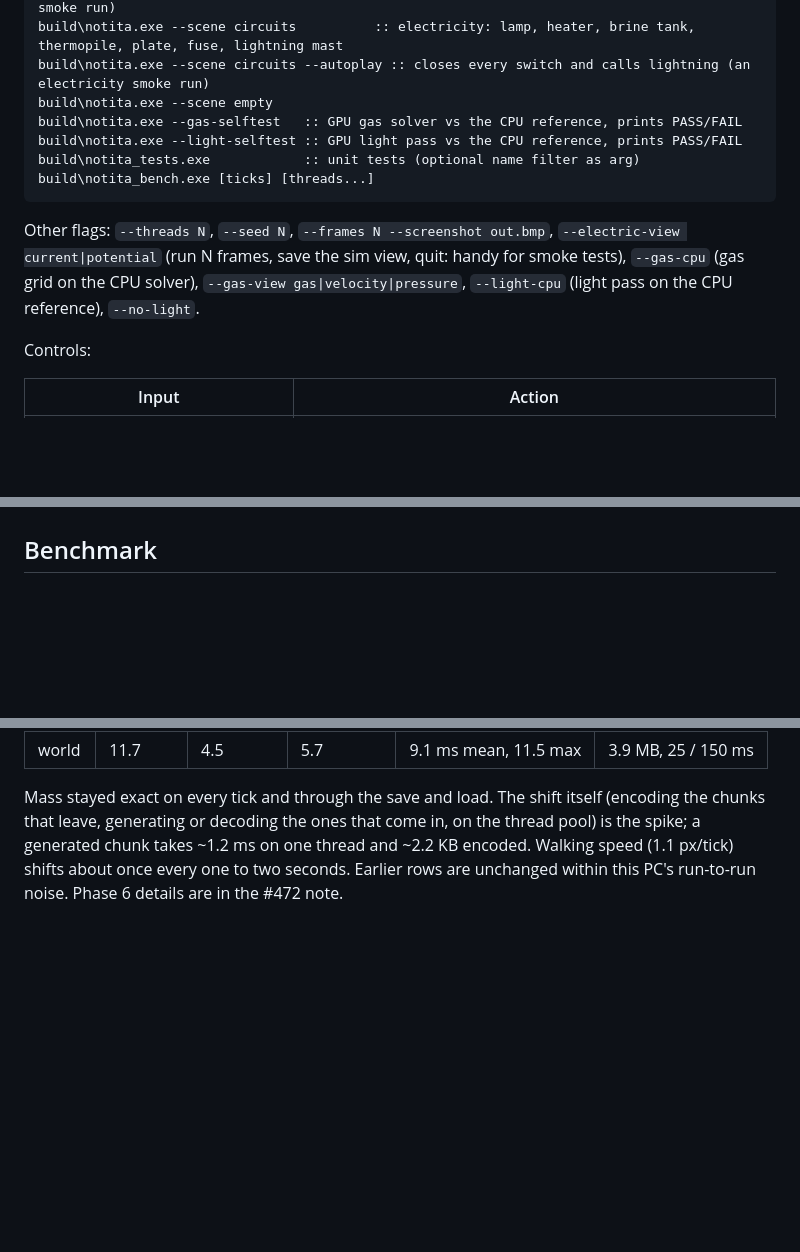
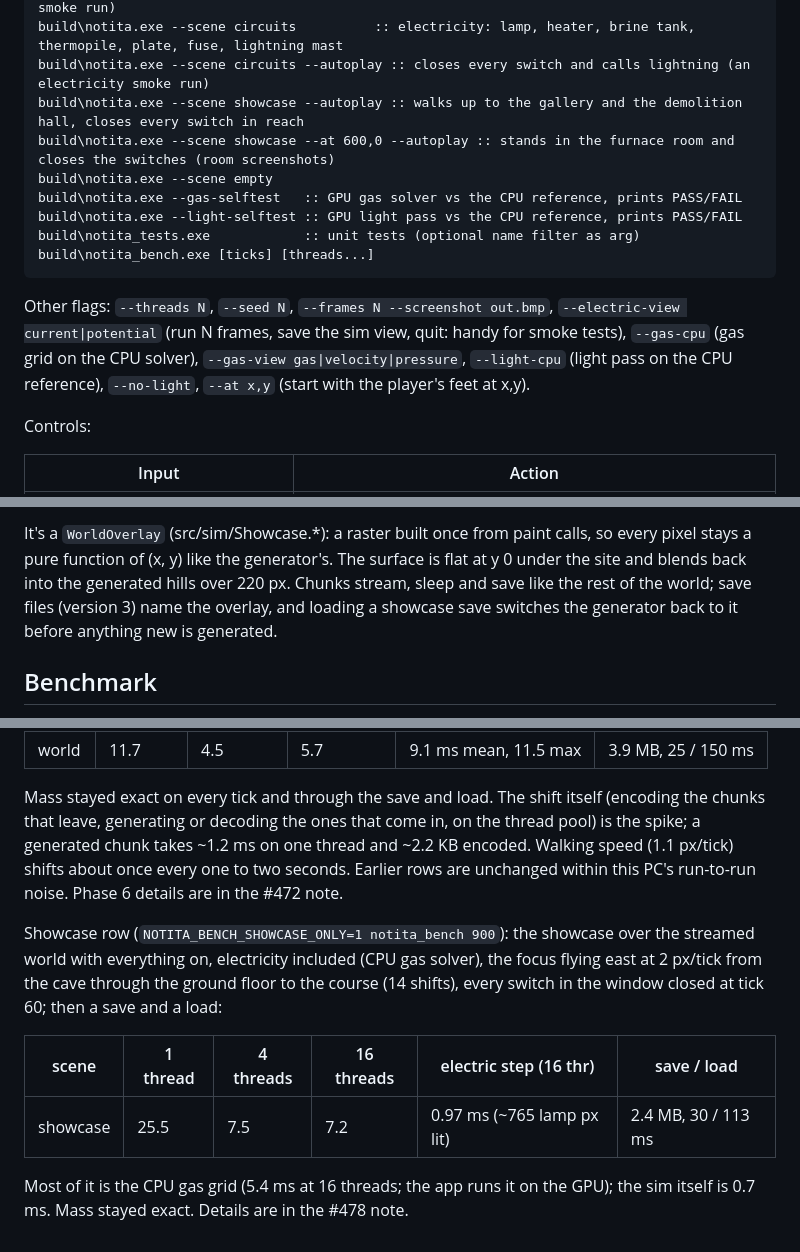
Before and after one commit to jhalek90/notita, a Markdown page: README.md, 3 parts joined by grey strips. Drawn GitHub-style; blank space fills up the shorter version.

```diff
--- a/README.md
+++ b/README.md
@@ -63,6 +64,8 @@ build\notita.exe --load notita_world.sav   :: open a saved world (F8 saves, F9 l
 build\notita.exe --scene world --autoplay  :: the player walks east digging (a streaming smoke run)
 build\notita.exe --scene circuits          :: electricity: lamp, heater, brine tank, thermopile, plate, fuse, lightning mast
 build\notita.exe --scene circuits --autoplay :: closes every switch and calls lightning (an electricity smoke run)
+build\notita.exe --scene showcase --autoplay :: walks up to the gallery and the demolition hall, closes every switch in reach
+build\notita.exe --scene showcase --at 600,0 --autoplay :: stands in the furnace room and closes the switches (room screenshots)
 build\notita.exe --scene empty
 build\notita.exe --gas-selftest   :: GPU gas solver vs the CPU reference, prints PASS/FAIL
 build\notita.exe --light-selftest :: GPU light pass vs the CPU reference, prints PASS/FAIL
@@ -73,7 +76,8 @@ build\notita_bench.exe [ticks] [threads...]
 Other flags: `--threads N`, `--seed N`, `--frames N --screenshot out.bmp`, `--electric-view current|potential`
 (run N frames, save the sim view, quit: handy for smoke tests),
 `--gas-cpu` (gas grid on the CPU solver), `--gas-view gas|velocity|pressure`,
-`--light-cpu` (light pass on the CPU reference), `--no-light`.
+`--light-cpu` (light pass on the CPU reference), `--no-light`, `--at x,y` (start with the
+player's feet at x,y).
 
 Controls:
 
@@ -454,3 +509,10 @@ format version 2; version 1 saves still load).
+It's a `WorldOverlay` (src/sim/Showcase.*): a raster built once from paint
+calls, so every pixel stays a pure function of (x, y) like the generator's. The
+surface is flat at y 0 under the site and blends back into the generated hills
+over 220 px. Chunks stream, sleep and save like the rest of the world; save
+files (version 3) name the overlay, and loading a showcase save switches the
+generator back to it before anything new is generated.
+
 ## Benchmark
 
 `notita_bench` runs a 640x384 world (10x6 chunks) where ~70% of all pixels are
@@ -547,3 +609,16 @@ come in, on the thread pool) is the spike; a generated chunk takes ~1.2 ms on
 one thread and ~2.2 KB encoded. Walking speed (1.1 px/tick) shifts about
 once every one to two seconds. Earlier rows are unchanged within this PC's
 run-to-run noise. Phase 6 details are in the #472 note.
+
+Showcase row (`NOTITA_BENCH_SHOWCASE_ONLY=1 notita_bench 900`): the
+showcase over the streamed world with everything on, electricity included
+(CPU gas solver), the focus flying east at 2 px/tick from the cave through the
+ground floor to the course (14 shifts), every switch in the window closed at
+tick 60; then a save and a load:
+
+| scene | 1 thread | 4 threads | 16 threads | electric step (16 thr) | save / load |
+| --- | --- | --- | --- | --- | --- |
+| showcase | 25.5 | 7.5 | 7.2 | 0.97 ms (~765 lamp px lit) | 2.4 MB, 30 / 113 ms |
+
+Most of it is the CPU gas grid (5.4 ms at 16 threads; the app runs it on the
+GPU); the sim itself is 0.7 ms. Mass stayed exact. Details are in the #478 note.
```
Also changed, not shown: other parts of README.md (+56 -4 lines), CLAUDE.md (+2 -0 lines), docs/showcase/furnace.png (added), docs/showcase/gas.png (added), docs/showcase/lobby.png (added), docs/showcase/power.png (added), 3 other files.
